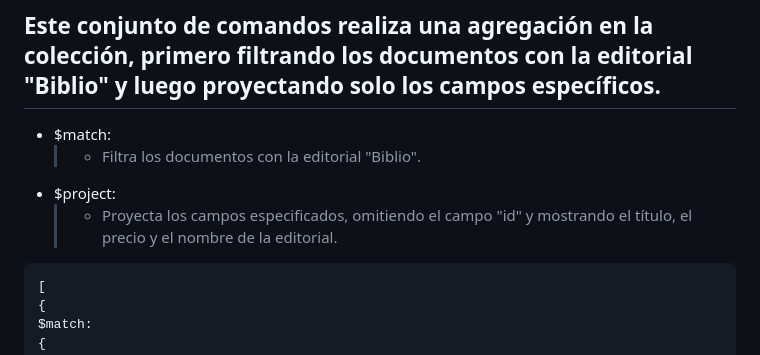
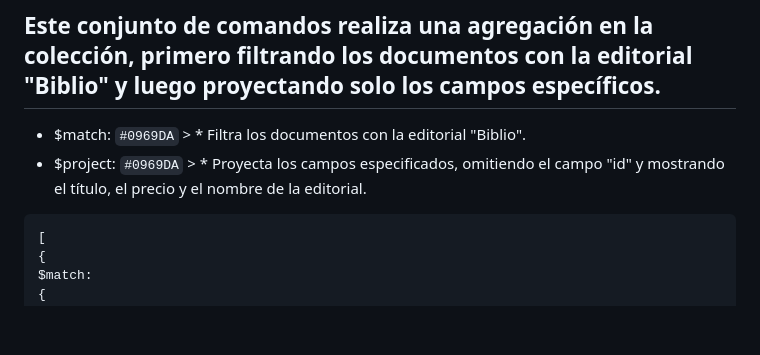
Before and after one commit to AaronYosef/Base-de-Datos-para-Computo-en-la-Nube, a Markdown page: Agregaciones/Agregaciones.md, the part around the change. Rendered like a GitHub page; blank space fills up the shorter version.

Commit message:
Scripts Actualizados

````diff
--- a/Agregaciones/Agregaciones.md
+++ b/Agregaciones/Agregaciones.md
@@ -1,9 +1,9 @@
 # ***Agregación Match y Project***
 ## Este conjunto de comandos realiza una agregación en la colección, primero filtrando los documentos con la editorial "Biblio" y luego proyectando solo los campos específicos.
 * $match:
-    > * Filtra los documentos con la editorial "Biblio".
+   `#0969DA` > * Filtra los documentos con la editorial "Biblio".
 * $project:
-   > * Proyecta los campos especificados, omitiendo el campo "id" y mostrando el título,  el precio y el nombre de la editorial.
+  `#0969DA` > * Proyecta los campos especificados, omitiendo el campo "id" y mostrando el título,  el precio y el nombre de la editorial.
 ``` mongosh
 [
 {
````
